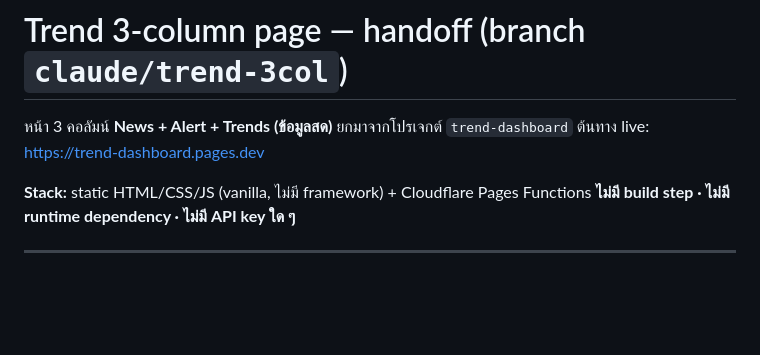
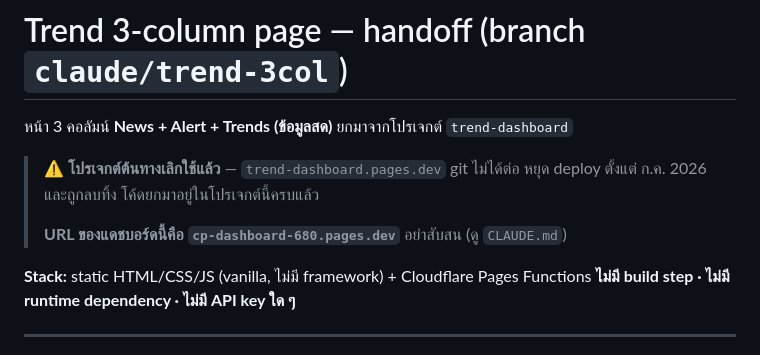
Before and after one commit to lbadcompanyl/cp_dashboard, a Markdown page: TREND-HANDOFF.md, the part around the change. Drawn GitHub-style; blank space fills up the shorter version.

Commit message:
docs: mark trend-dashboard project as retired
โปรเจกต์ต้นทาง trend-dashboard.pages.dev git ไม่ได้ต่อ หยุด deploy ตั้งแต่
ก.ค. 2026 (deployment ล่าสุด 22 วันก่อน) และกำลังถูกลบทิ้ง

ลิงก์ที่ค้างอยู่ในไฟล์นี้เคยทำให้เข้าใจผิดว่าเป็น URL ของแดชบอร์ดนี้ จน
ทดสอบผิดโปรเจกต์ — เขียนกำกับให้ชัดว่าของจริงคือ cp-dashboard-680.pages.dev

Co-Authored-By: Claude Opus 5 <noreply@anthropic.com>
Claude-Session: https://claude.ai/code/session_017iddBqDS7H1g871XXah5aR

```diff
--- a/TREND-HANDOFF.md
+++ b/TREND-HANDOFF.md
@@ -1,7 +1,11 @@
 # Trend 3-column page — handoff (branch `claude/trend-3col`)
 
 หน้า 3 คอลัมน์ **News + Alert + Trends (ข้อมูลสด)** ยกมาจากโปรเจกต์ `trend-dashboard`
-ต้นทาง live: https://trend-dashboard.pages.dev
+
+> ⚠️ **โปรเจกต์ต้นทางเลิกใช้แล้ว** — `trend-dashboard.pages.dev` git ไม่ได้ต่อ
+> หยุด deploy ตั้งแต่ ก.ค. 2026 และถูกลบทิ้ง โค้ดยกมาอยู่ในโปรเจกต์นี้ครบแล้ว
+>
+> **URL ของแดชบอร์ดนี้คือ `cp-dashboard-680.pages.dev`** อย่าสับสน (ดู `CLAUDE.md`)
 
 **Stack:** static HTML/CSS/JS (vanilla, ไม่มี framework) + Cloudflare Pages Functions
 **ไม่มี build step · ไม่มี runtime dependency · ไม่มี API key ใด ๆ**
```
